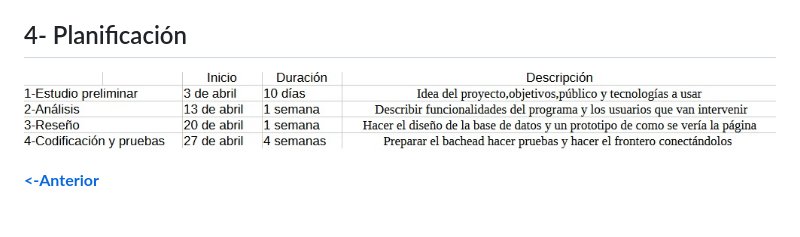
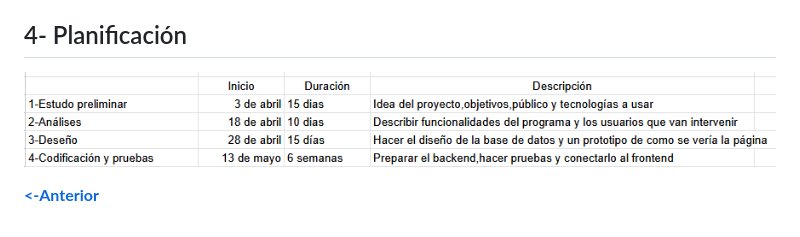
Before and after one commit to JAgus12/Proxecto-DAW-24-25-Jose-Agustin-Gonzalez-Garcia, a Markdown page: doc/templates/1_Anteproxecto.md, the part around the change. GitHub-like rendering; pictures changed too: doc/img/calendario.jpg (deleted), doc/img/calendario.png (added).

```diff
--- a/doc/templates/1_Anteproxecto.md
+++ b/doc/templates/1_Anteproxecto.md
@@ -154,6 +154,6 @@ En tal caso el proyecto se ve un futuro con escabilidad y ganancias en un nicho
 
 ## 4- Planificación
 
-![alt text](../img/calendario.jpg)
+![alt text](../img/calendario.png)
 
 [**<-Anterior**](../../README.md)
```
Also changed, not shown: doc/templates/2_Analise.md (+10 -7 lines).
